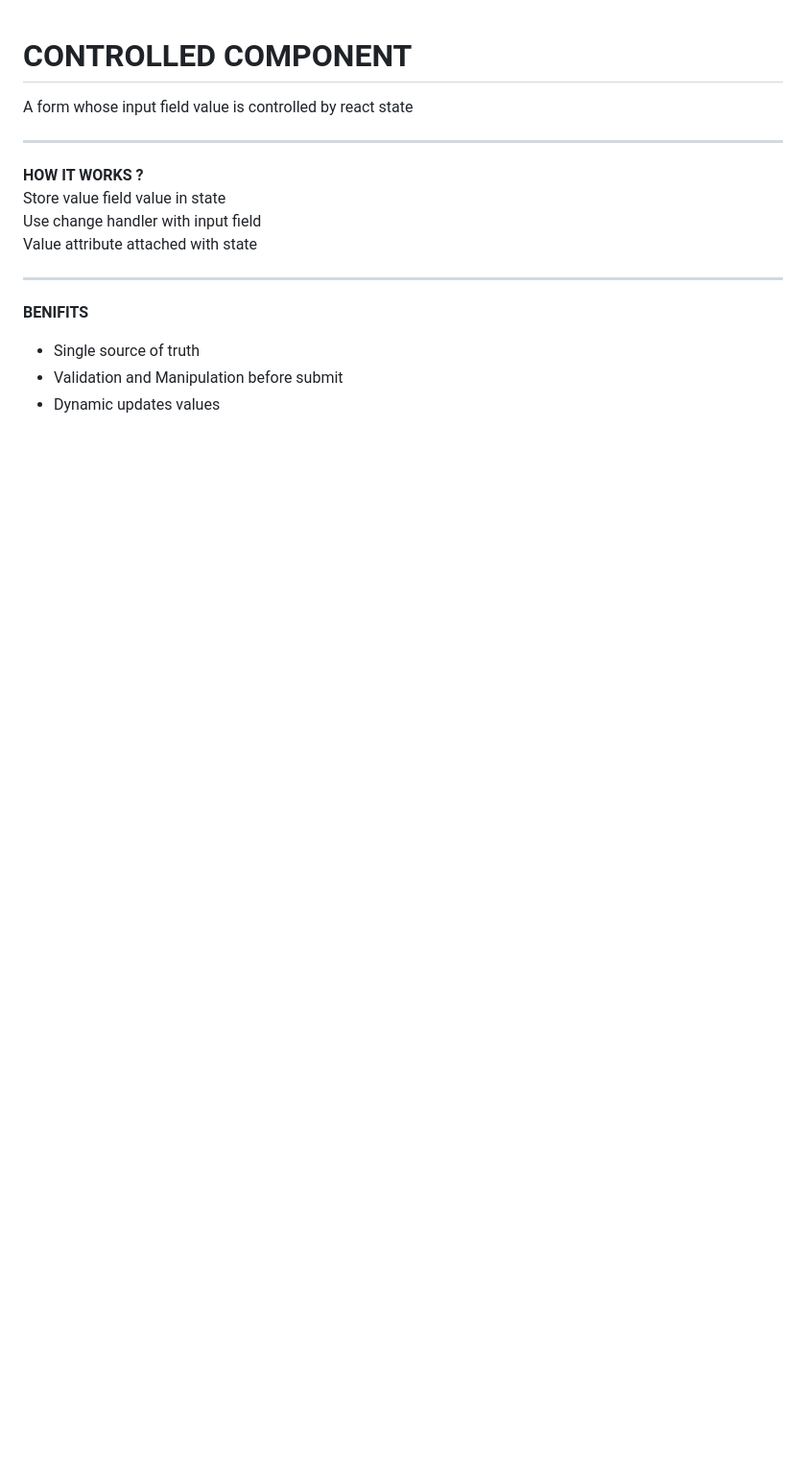
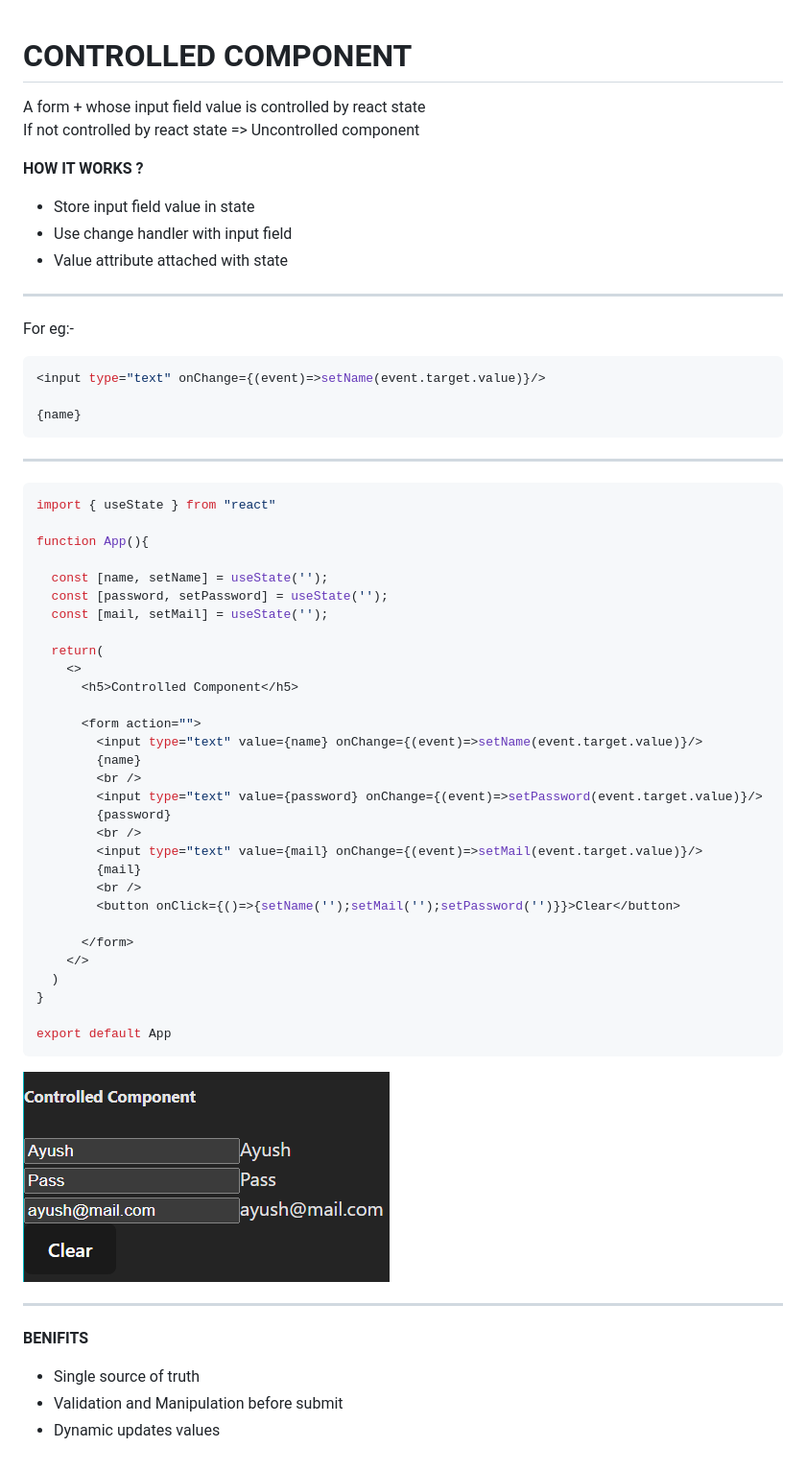
Before and after one commit to Ayush-Poddar-2003/Web-Development, a Markdown page: 5_ReactJs/07_ControlledComponent.md, the part around the change. Shown at 96% size. Drawn GitHub-style; pictures changed too: 5_ReactJs/image-32.png (added); blank space fills up the shorter version.

````diff
--- a/5_ReactJs/07_ControlledComponent.md
+++ b/5_ReactJs/07_ControlledComponent.md
@@ -1,11 +1,55 @@
 # CONTROLLED COMPONENT
-A form whose input field value is controlled by react state
+A form + whose input field value is controlled by react state
+If not controlled by react state => Uncontrolled component
 
-----
+
 **HOW IT WORKS ?**
-Store value field value in state
-Use change handler with input field
-Value attribute attached with state
+- Store input field value in state
+- Use change handler with input field
+- Value attribute attached with state
+
+---
+For eg:-
+```jsx
+<input type="text" onChange={(event)=>setName(event.target.value)}/>
+
+{name}
+```
+---
+
+```jsx
+import { useState } from "react"
+
+function App(){
+
+  const [name, setName] = useState('');
+  const [password, setPassword] = useState('');
+  const [mail, setMail] = useState('');
+
+  return(
+    <>
+      <h5>Controlled Component</h5>
+
+      <form action="">
+        <input type="text" value={name} onChange={(event)=>setName(event.target.value)}/>
+        {name}
+        <br />
+        <input type="text" value={password} onChange={(event)=>setPassword(event.target.value)}/>
+        {password}
+        <br />
+        <input type="text" value={mail} onChange={(event)=>setMail(event.target.value)}/>
+        {mail}
+        <br />
+        <button onClick={()=>{setName('');setMail('');setPassword('')}}>Clear</button>
+
+      </form>
+    </>
+  )
+}
+
+export default App
+```
+![alt text](image-32.png)
 
 ---
 **BENIFITS**
````
Also changed, not shown: 5_ReactJs/03_Components.md (+2 -2 lines), 5_ReactJs/image-31.png (added), 14 other files.
